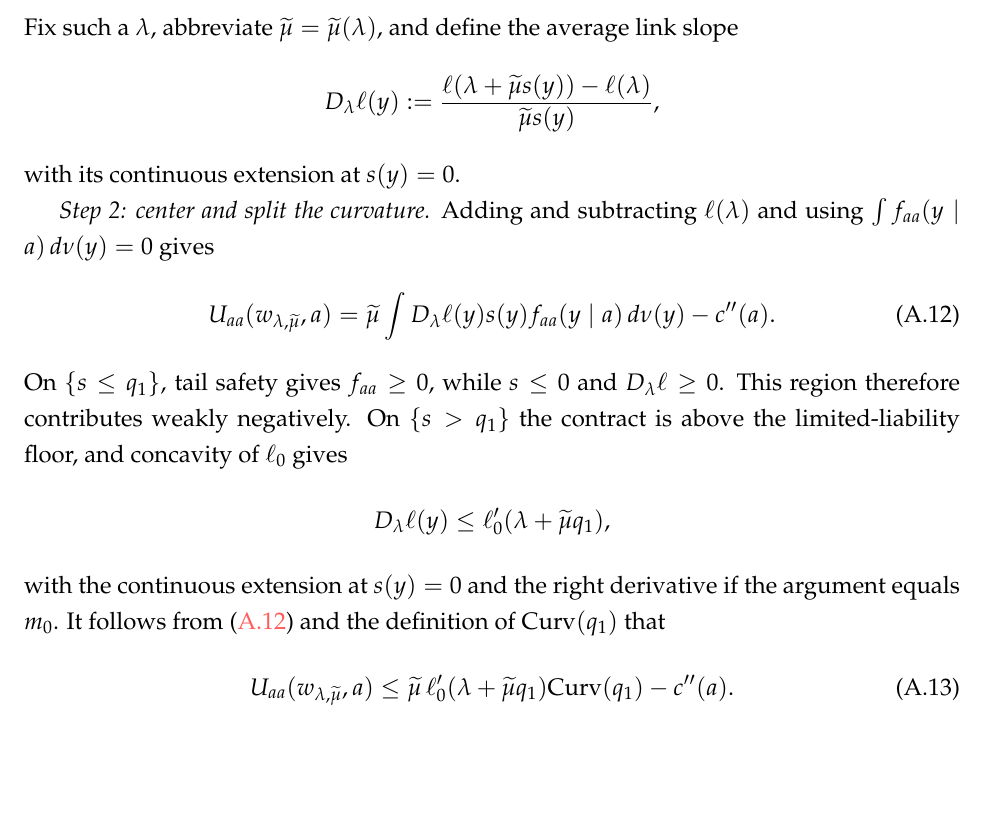
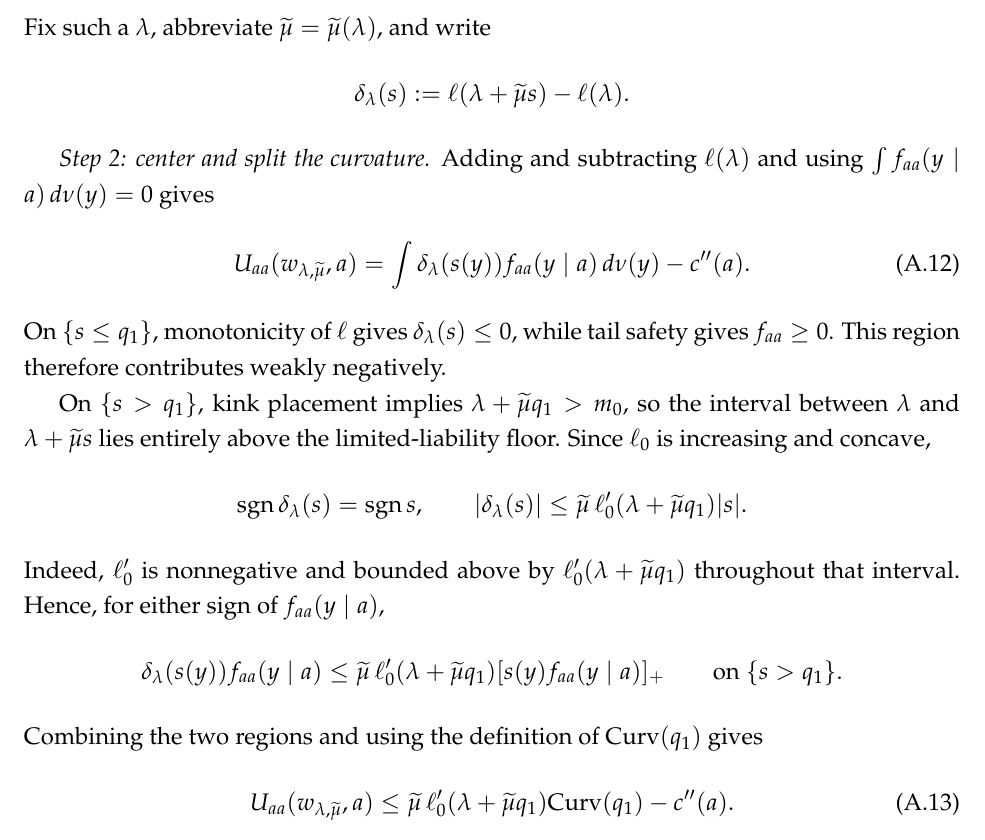
Before and after one commit to eduardomazevedo/azevedo-wolff-2025, a LaTeX paper (tex/manuscript.tex, which reads tex/appendix-proofs.tex): part of page 42 of 46, cut so that both start at the same text, the shorter picture padded with empty space. Compiled offline with pdfLaTeX.

Commit message:
Simplify safe-tail curvature argument

```diff
--- a/tex/appendix-proofs.tex
+++ b/tex/appendix-proofs.tex
@@ -487,33 +487,46 @@ Lemma \ref{lem:kink-placement} gives, for all sufficiently large $\lambda$,
     \widetilde\mu(\lambda)\leq\mu_{q_0}(\lambda).
 \]
 Fix such a $\lambda$, abbreviate
-$\widetilde\mu=\widetilde\mu(\lambda)$, and define the average link slope
+$\widetilde\mu=\widetilde\mu(\lambda)$, and write
 \[
-    D_\lambda\ell(y):=
-    \frac{\ell(\lambda+\widetilde\mu s(y))-\ell(\lambda)}
-         {\widetilde\mu s(y)},
+    \delta_\lambda(s):=
+    \ell(\lambda+\widetilde\mu s)-\ell(\lambda).
 \]
-with its continuous extension at $s(y)=0$.
 
 \emph{Step 2: center and split the curvature.}
 Adding and subtracting $\ell(\lambda)$ and using
 $\int f_{aa}(y\mid a)\,d\nu(y)=0$ gives
 \begin{equation}
  U_{aa}(w_{\lambda,\widetilde\mu},a)
- =\widetilde\mu\int D_\lambda\ell(y)s(y)f_{aa}(y\mid a)\,d\nu(y)-c''(a).
+ =\int \delta_\lambda(s(y))f_{aa}(y\mid a)\,d\nu(y)-c''(a).
  \label{eq:curvature-identity}
 \end{equation}
-On $\{s\leq q_1\}$, tail safety gives $f_{aa}\geq0$, while $s\leq0$ and
-$D_\lambda\ell\geq0$.  This region therefore contributes weakly negatively.
-On $\{s>q_1\}$ the contract is above the limited-liability floor, and
-concavity of $\ell_0$ gives
+On $\{s\leq q_1\}$, monotonicity of $\ell$ gives
+$\delta_\lambda(s)\leq0$, while tail safety gives $f_{aa}\geq0$.  This
+region therefore contributes weakly negatively.
+
+On $\{s>q_1\}$, kink placement implies
+$\lambda+\widetilde\mu q_1>m_0$, so the interval between $\lambda$ and
+$\lambda+\widetilde\mu s$ lies entirely above the limited-liability floor.
+Since $\ell_0$ is increasing and concave,
 \[
-    D_\lambda\ell(y)
-    \leq \ell_0'(\lambda+\widetilde\mu q_1),
+    \operatorname{sgn}\delta_\lambda(s)=\operatorname{sgn}s,
+    \qquad
+    |\delta_\lambda(s)|
+    \leq
+    \widetilde\mu\,\ell_0'(\lambda+\widetilde\mu q_1)|s|.
 \]
-with the continuous extension at $s(y)=0$ and the right derivative if the
-argument equals $m_0$.  It follows from \eqref{eq:curvature-identity} and the
-definition of $\Curvq(q_1)$ that
+Indeed, $\ell_0'$ is nonnegative and bounded above by
+$\ell_0'(\lambda+\widetilde\mu q_1)$ throughout that interval.  Hence, for
+either sign of $f_{aa}(y\mid a)$,
+\[
+    \delta_\lambda(s(y))f_{aa}(y\mid a)
+    \leq
+    \widetilde\mu\,\ell_0'(\lambda+\widetilde\mu q_1)
+    [s(y)f_{aa}(y\mid a)]_+
+    \qquad\text{on }\{s>q_1\}.
+\]
+Combining the two regions and using the definition of $\Curvq(q_1)$ gives
 \begin{equation}
  U_{aa}(w_{\lambda,\widetilde\mu},a)
  \leq
```
